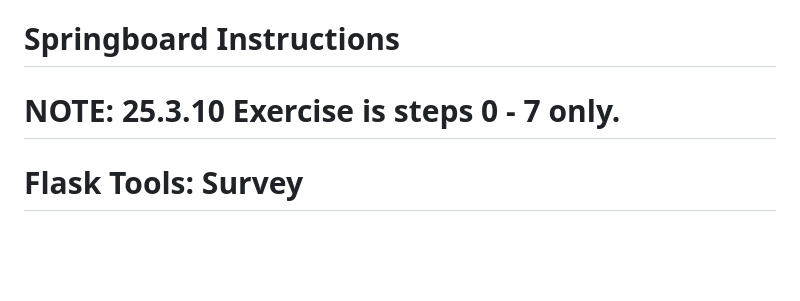
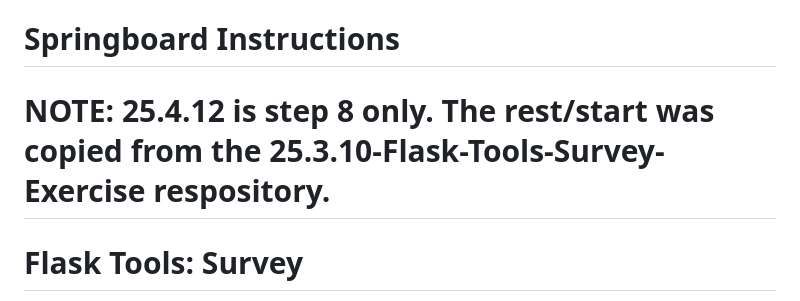
Before and after one commit to honlnm/25.4.12-Flask-Tools-Survey-Exercise, a Markdown page: README.md, the part around the change. GitHub-like rendering; blank space fills up the shorter version.

```diff
--- a/README.md
+++ b/README.md
@@ -1,6 +1,6 @@
 # Springboard Instructions
 
-# NOTE: 25.3.10 Exercise is steps 0 - 7 only.
+# NOTE: 25.4.12 is step 8 only. The rest/start was copied from the 25.3.10-Flask-Tools-Survey-Exercise respository.
 
 # Flask Tools: Survey
 
```
